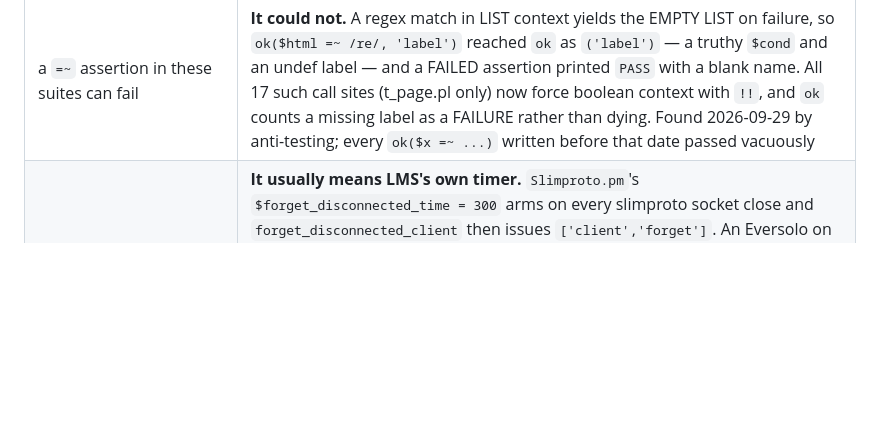
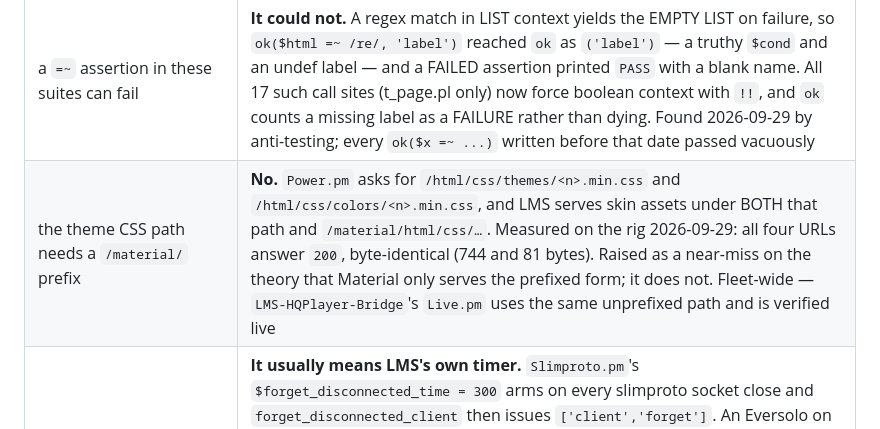
Before and after one commit to SimonArnold002/LMS-Eversolo-Screen-Control, a Markdown page: CLAUDE.md, the part around the change. Drawn GitHub-style; blank space fills up the shorter version.

Commit message:
Ledger: the theme CSS path needs no /material/ prefix (measured)
Raised as a near-miss on the theory that Material only serves skin assets
under /material/html/css/. It serves them under both: all four URLs answer
200 byte-identical on the rig (744 and 81 bytes). Logged as DISPROVEN so it
cannot re-propose itself - it is fleet-wide, since HQPlayer Bridge Live.pm
uses the same unprefixed path and is verified live.

Co-Authored-By: Claude Opus 5 <noreply@anthropic.com>

```diff
--- a/CLAUDE.md
+++ b/CLAUDE.md
@@ -15,6 +15,7 @@ Re-raise one only by disproving the evidence it cites.
 | `client new` cannot resolve its client | It can. `Client::new` puts the client in `%clientHash` (Client.pm:310) **before** notifying (:315), and `notifyFromArray` carries the object — so `$request->client` is live there. (Unlike `client forget`, where `->client` really is always undef) |
 | `forgetTimer` runs a pending timer's callback | It does NOT. `Client::forgetClient` calls `Timers::forgetTimer`, which fires `$timer->cb->(EV_KILL)` — and the wrapper in `Timers.pm::_makeTimer` **returns on EV_KILL before calling `$subptr`**. So `_turnScreenOff` never ran on a forget and never cleared `%offPending{$id}`: reconcile then skipped that id for ever (`next if $offPending{$id}` in the not-playing branch), and the discarded client object was retained. `_onForget` now clears `%offPending`, `%screenState`, `%lastElapsed`, `%playbackRevision` and the `$id/...` keys of `%warnedPlaceholder`, before the `home_power` check, for every forgotten player |
 | a `=~` assertion in these suites can fail | **It could not.** A regex match in LIST context yields the EMPTY LIST on failure, so `ok($html =~ /re/, 'label')` reached `ok` as `('label')` — a truthy `$cond` and an undef label — and a FAILED assertion printed `PASS` with a blank name. All 17 such call sites (t_page.pl only) now force boolean context with `!!`, and `ok` counts a missing label as a FAILURE rather than dying. Found 2026-09-29 by anti-testing; every `ok($x =~ ...)` written before that date passed vacuously |
+| the theme CSS path needs a `/material/` prefix | **No.** `Power.pm` asks for `/html/css/themes/<n>.min.css` and `/html/css/colors/<n>.min.css`, and LMS serves skin assets under BOTH that path and `/material/html/css/…`. Measured on the rig 2026-09-29: all four URLs answer `200`, byte-identical (744 and 81 bytes). Raised as a near-miss on the theory that Material only serves the prefixed form; it does not. Fleet-wide — `LMS-HQPlayer-Bridge`'s `Live.pm` uses the same unprefixed path and is verified live |
 | `client forget` means a user removed a player | **It usually means LMS's own timer.** `Slimproto.pm`'s `$forget_disconnected_time = 300` arms on every slimproto socket close and `forget_disconnected_client` then issues `['client','forget']`. An Eversolo on **SqueezeConnect** is a slimproto player, so switching the device off produced a forget 5 minutes later. Meanwhile the deliberate removal it was written for never arrives this way: **nothing in `lms-material` issues a forget** (grepped 2026-09-29: 95 js/pm files, zero occurrences, and `player` matches as a control), and no handler in LMS's Perl tree issues one either — only a hardware front-panel menu (`Buttons/Settings.pm:1033`) and an internal Jive cleanup that calls `forgetClient` DIRECTLY and notifies nobody. `_onForget` is now state-only |
 | a plugin can tidy its Material Home tile away on uninstall | **It cannot, for two independent reasons.** (1) LMS has no uninstall hook: `PluginManager::_needsUninstall` is `rmtree` + `$prefs->remove`, run at startup before plugins load, and the only per-plugin callbacks are `initPlugin`/`postinitPlugin` (:391) and `shutdownPlugin` (:419). (2) Material's Home list is saved with `setLocalStorageVal("topItems", …)` — it lives in each **browser's localStorage**, so nothing server-side can reach it. `loadCustomPinned` only ever ADDS, and never prunes an entry whose action has gone. After an uninstall the action disappears from `$PLUGIN_CUSTOM_ACTIONS` (in-memory, rebuilt each start) so it stops being offered, but an already-pinned tile stays and opens a 404. It carries `menu: [RENAME_ACTION, UNPIN_ACTION]`, so the user can unpin it by hand — the same as any other plugin's shortcut. Nothing to fix; do not propose an uninstall hook |
 | `$prefs->allClients` order is stable | It is `keys %{...}` (Namespace.pm:244), randomised per process. `_powerDevices` fills each field from the first player that has one, so it now sorts on `clientid` first — otherwise two players on one device handed the page a different port, name or MAC per restart. `t_plugin.pl`'s stub deliberately yields them in REVERSE order so anything order-dependent fails there |
```
